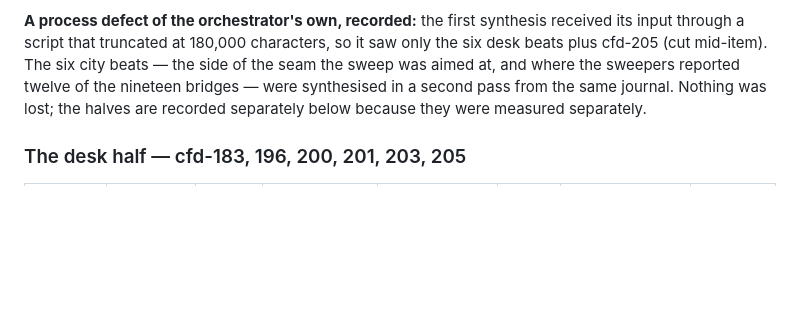
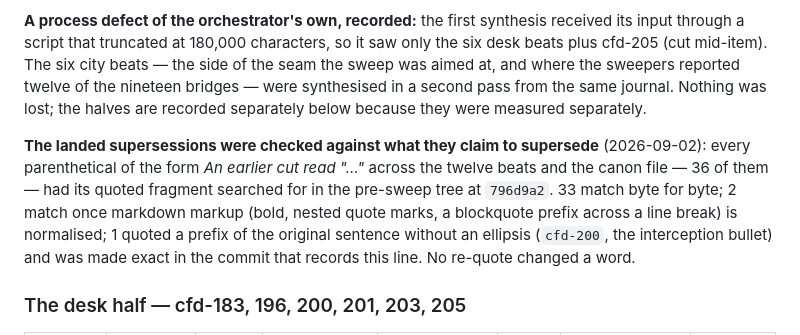
Before and after one commit to davidlopezkurtz/skyrail-boards, a Markdown page: docs/name-collisions-audit-2026-09-01.md, the part around the change. GitHub-like rendering; blank space fills up the shorter version.

Commit message:
docs(audit): the day's 36 supersessions checked against the tree they supersede — 35 re-quote verbatim, one truncated prefix made exact
Every supersession the 2026-09-01 sweep landed re-quotes the sentence it
replaced inside a parenthetical of the form *An earlier cut read "…"*. A
record that misquotes what it corrects is the audit's own defect class, so
the 36 parentheticals across the twelve beats and the canon file were checked
mechanically: each quoted fragment was searched for in the pre-sweep tree at
796d9a2 (git show 796d9a2:docs/<file>).

  re-quotes found 36
  byte-for-byte in the pre-sweep file          33
  match once markdown markup is normalised      2  (bold, nested quote marks,
                                                    a blockquote prefix across
                                                    a line break)
  a prefix of the original with no ellipsis     1  (docs/cfd-200-beat.md, the
                                                    [WB] interception bullet)

No re-quote changed a word. The one prefix is made exact in this commit —
the earlier cut's quoted phrase continued "in later builds" — and the ledger's
section 6 Method records the check with its counts, so the next reader knows
the record was read against itself and how.

Measured: docs-only; suite run anyway,
  ℹ tests 716
  ℹ pass 716
  ℹ fail 0
zero NUL, zero CR in both files. Script: C:/tmp/requote-check2.js (scratch).

Issue: CFD-210

Co-Authored-By: Claude Fable 5.1 <noreply@anthropic.com>

```diff
--- a/docs/name-collisions-audit-2026-09-01.md
+++ b/docs/name-collisions-audit-2026-09-01.md
@@ -895,6 +895,14 @@ sweep was aimed at, and where the sweepers reported twelve of the nineteen bridg
 synthesised in a second pass from the same journal. Nothing was lost; the halves are
 recorded separately below because they were measured separately.
 
+**The landed supersessions were checked against what they claim to supersede** (2026-09-02):
+every parenthetical of the form *An earlier cut read "…"* across the twelve beats and the
+canon file — 36 of them — had its quoted fragment searched for in the pre-sweep tree at
+`796d9a2`. 33 match byte for byte; 2 match once markdown markup (bold, nested quote marks,
+a blockquote prefix across a line break) is normalised; 1 quoted a prefix of the original
+sentence without an ellipsis (`cfd-200`, the interception bullet) and was made exact in the
+commit that records this line. No re-quote changed a word.
+
 ### The desk half — cfd-183, 196, 200, 201, 203, 205
 
 | beat | checked | holds | mismatches | uncheckable | rows | refuter missed | C / P / R |
```
Also changed, not shown: docs/cfd-200-beat.md (+1 -1 lines).
